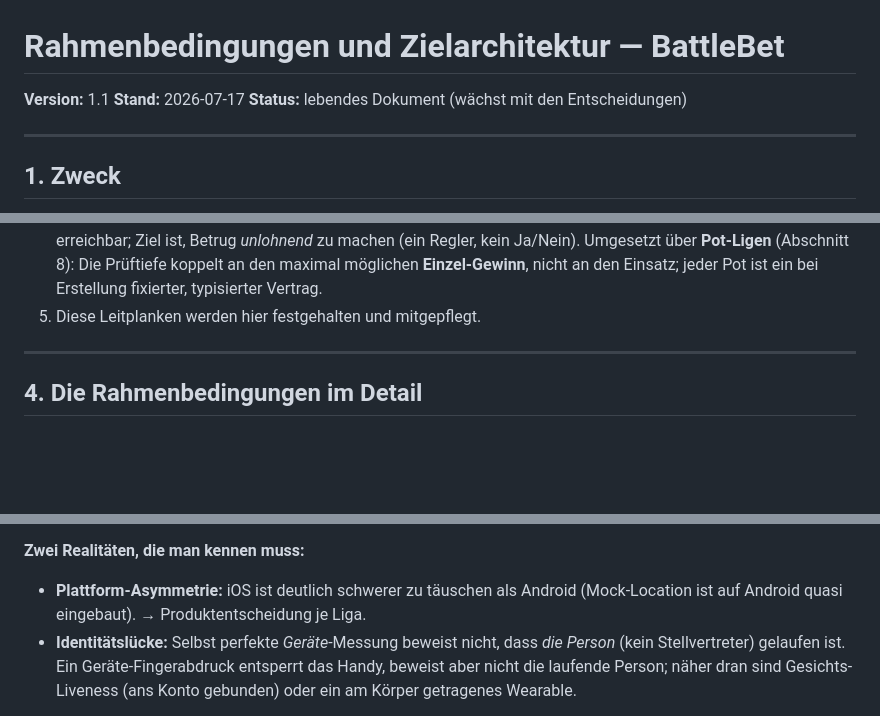
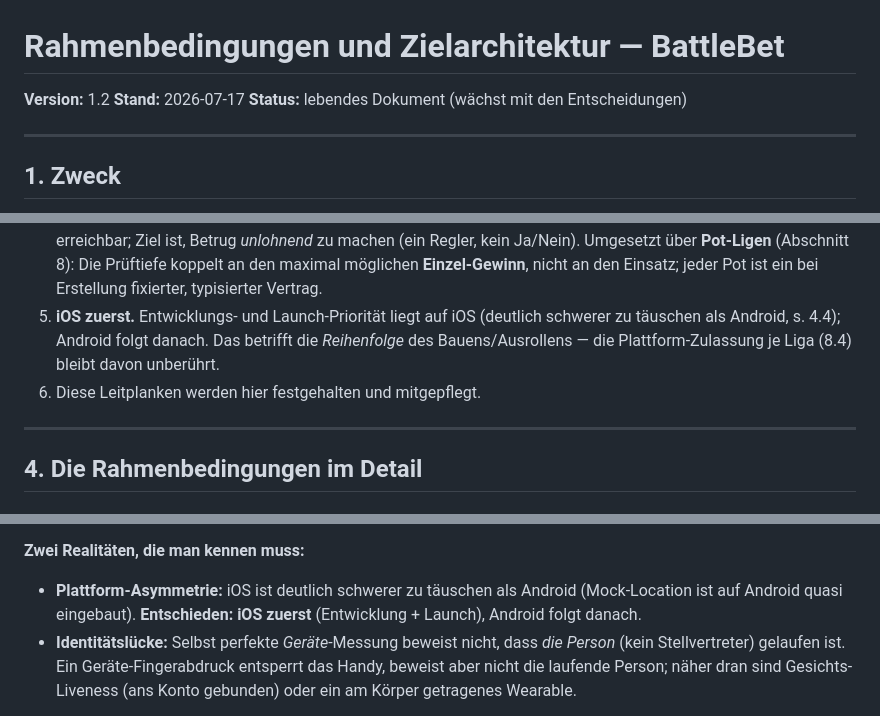
Before and after one commit to Claude-Roland/Battlebet, a Markdown page: Rahmenbedingungen_und_Zielarchitektur.md, 3 parts joined by grey strips. GitHub-like rendering; blank space fills up the shorter version.

Commit message:
Spec v1.2: Entscheidung iOS zuerst (Entwicklungs-/Launch-Prioritaet)
Co-Authored-By: Claude Opus 4.8 <noreply@anthropic.com>
Claude-Session: https://claude.ai/code/session_01U7AnLf5U3dHWbBHs7hhW5F

```diff
--- a/Rahmenbedingungen_und_Zielarchitektur.md
+++ b/Rahmenbedingungen_und_Zielarchitektur.md
@@ -1,6 +1,6 @@
 # Rahmenbedingungen und Zielarchitektur — BattleBet
 
-**Version:** 1.1
+**Version:** 1.2
 **Stand:** 2026-07-17
 **Status:** lebendes Dokument (wächst mit den Entscheidungen)
 
@@ -45,7 +45,10 @@ müssen:
    *unlohnend* zu machen (ein Regler, kein Ja/Nein). Umgesetzt über **Pot-Ligen**
    (Abschnitt 8): Die Prüftiefe koppelt an den maximal möglichen **Einzel-Gewinn**,
    nicht an den Einsatz; jeder Pot ist ein bei Erstellung fixierter, typisierter Vertrag.
-5. Diese Leitplanken werden hier festgehalten und mitgepflegt.
+5. **iOS zuerst.** Entwicklungs- und Launch-Priorität liegt auf iOS (deutlich schwerer
+   zu täuschen als Android, s. 4.4); Android folgt danach. Das betrifft die *Reihenfolge*
+   des Bauens/Ausrollens — die Plattform-Zulassung je Liga (8.4) bleibt davon unberührt.
+6. Diese Leitplanken werden hier festgehalten und mitgepflegt.
 
 ---
 
@@ -147,7 +150,8 @@ Es sind eigentlich **zwei Probleme**:
 
 **Zwei Realitäten, die man kennen muss:**
 - **Plattform-Asymmetrie:** iOS ist deutlich schwerer zu täuschen als Android
-  (Mock-Location ist auf Android quasi eingebaut). → Produktentscheidung je Liga.
+  (Mock-Location ist auf Android quasi eingebaut). **Entschieden: iOS zuerst**
+  (Entwicklung + Launch), Android folgt danach.
 - **Identitätslücke:** Selbst perfekte *Geräte*-Messung beweist nicht, dass *die Person*
   (kein Stellvertreter) gelaufen ist. Ein Geräte-Fingerabdruck entsperrt das Handy,
   beweist aber nicht die laufende Person; näher dran sind Gesichts-Liveness (ans Konto
```
Also changed, not shown: other parts of Rahmenbedingungen_und_Zielarchitektur.md (+2 -0 lines).
